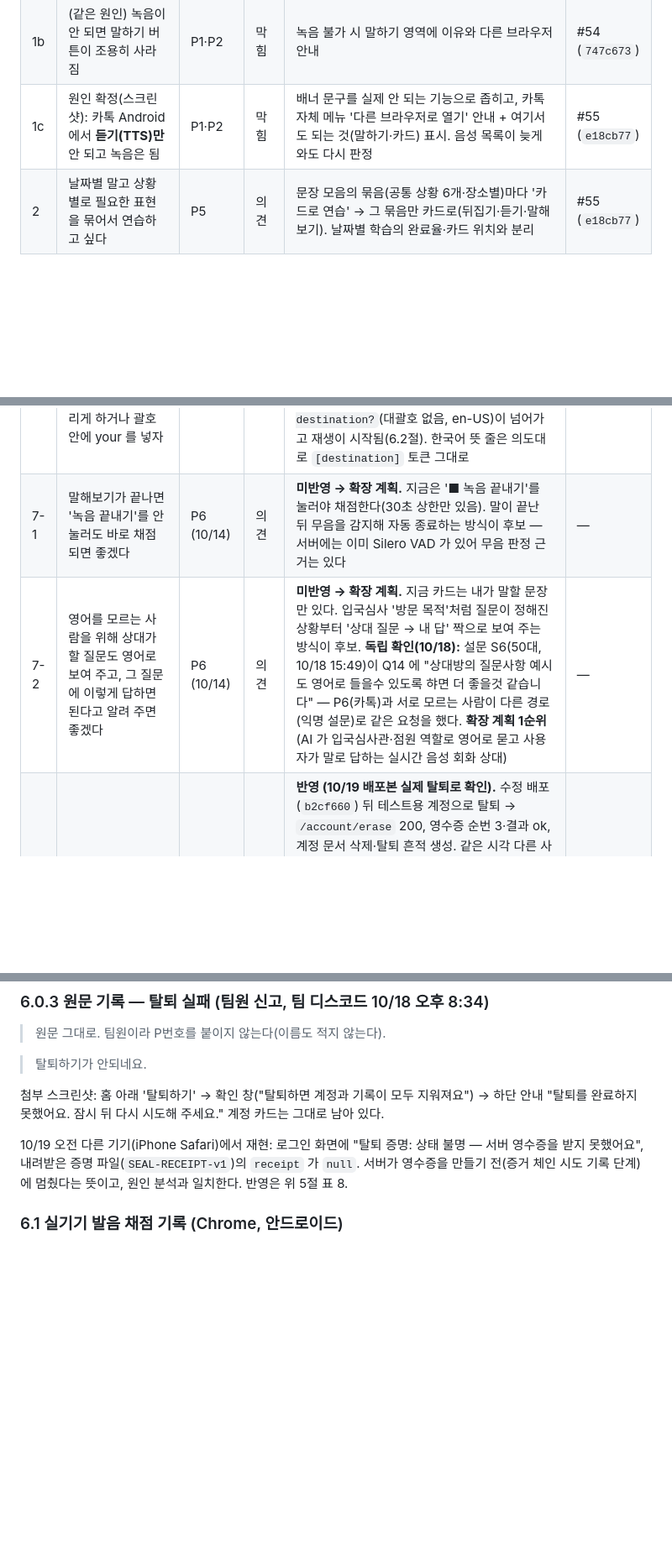
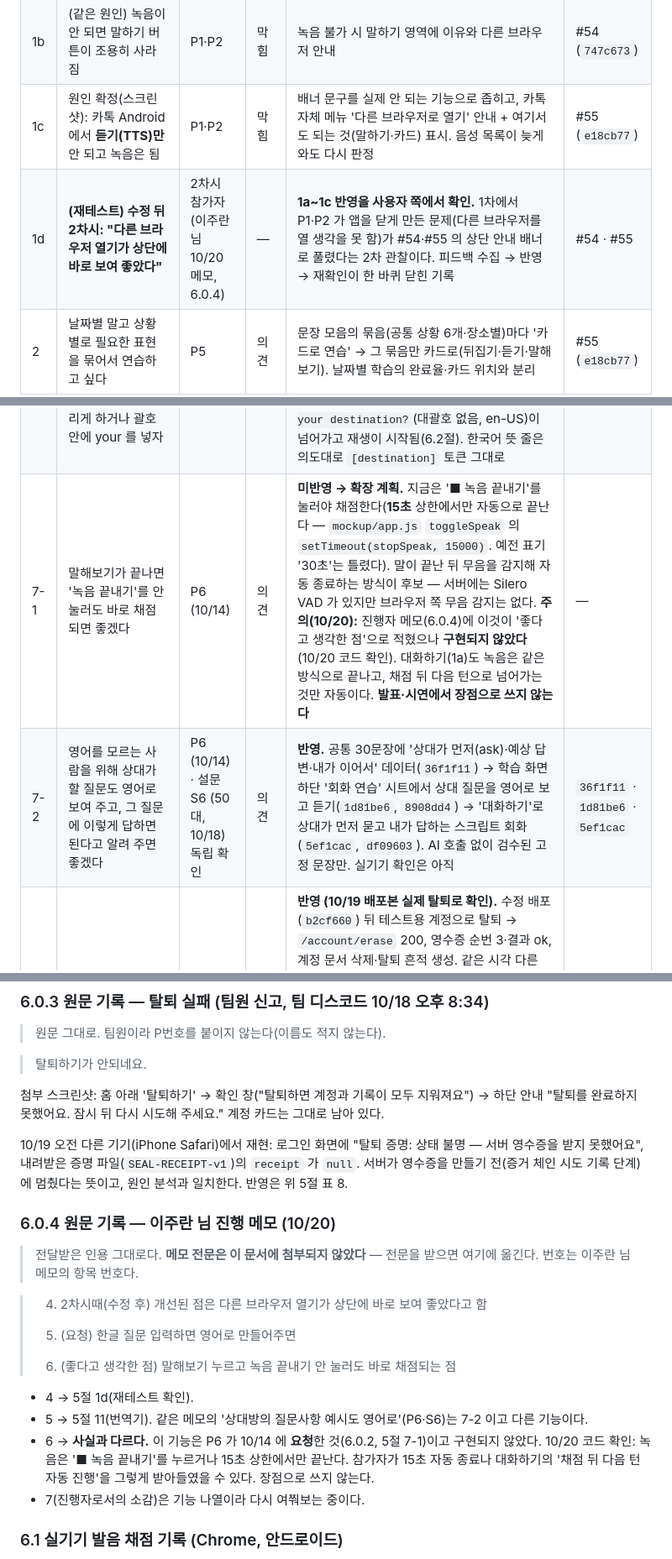
Before and after one commit to 01044402345o-beep/codyssey_final, a Markdown page: docs/user-test/results.md, 3 parts joined by grey strips. Shown at 84% size. Drawn GitHub-style; blank space fills up the shorter version.

Commit message:
docs(user-test): 10/20 진행 메모 반영 — 재테스트 확인(1d)·번역기 요청 분리(11)·7-1 오기재 정정
- 1d: 수정 뒤 2차시 "다른 브라우저 열기가 상단에 바로 보여 좋았다" — 1a~1c(#54·#55)
  반영을 사용자 쪽에서 확인한 기록(피드백 → 반영 → 재확인).
- 11: "한글 질문 입력하면 영어로" 는 번역기 요청이다. 7-2(상대 질문을 영어로 — 학습 콘텐츠)와
  다른 기능이라 따로 적고, 개인정보·약관 결정 전에는 만들지 않는 보류로 둔다.
- 7-1: 메모에 '안 눌러도 바로 채점되는 점'이 장점으로 적혔으나 구현되지 않았다(10/20 코드
  확인 — '■ 녹음 끝내기' 또는 15초 상한에서만 끝남). 발표·시연에서 장점으로 쓰지 않는다.
  예전 표기 '30초 상한'도 실제 15초로 정정.
- 7-2: 반영으로 갱신(talk 데이터 36f1f11 → 회화 연습 시트 1d81be6·8908dd4 → 대화하기
  5ef1cac·df09603).
- 6.0.4: 전달받은 인용만 옮기고, 메모 전문이 첨부되지 않았음을 적었다.

Co-Authored-By: Claude Opus 5.5 (1M context) <noreply@anthropic.com>

```diff
--- a/docs/user-test/results.md
+++ b/docs/user-test/results.md
@@ -62,6 +62,7 @@
 | 1a | 카톡 링크로 열면 일부 기능이 안 되는데, 다른 브라우저로 여는 걸 생각하지 못하고 앱을 닫음 | P1·P2 | 막힘 | 앱 안 브라우저(카톡 등) 감지 시 상단 안내 배너 + 브라우저에서 열기·링크 복사 | #54 (`747c673`) |
 | 1b | (같은 원인) 녹음이 안 되면 말하기 버튼이 조용히 사라짐 | P1·P2 | 막힘 | 녹음 불가 시 말하기 영역에 이유와 다른 브라우저 안내 | #54 (`747c673`) |
 | 1c | 원인 확정(스크린샷): 카톡 Android 에서 **듣기(TTS)만** 안 되고 녹음은 됨 | P1·P2 | 막힘 | 배너 문구를 실제 안 되는 기능으로 좁히고, 카톡 자체 메뉴 '다른 브라우저로 열기' 안내 + 여기서도 되는 것(말하기·카드) 표시. 음성 목록이 늦게 와도 다시 판정 | #55 (`e18cb77`) |
+| 1d | **(재테스트) 수정 뒤 2차시: "다른 브라우저 열기가 상단에 바로 보여 좋았다"** | 2차시 참가자 (이주란 님 10/20 메모, 6.0.4) | — | **1a~1c 반영을 사용자 쪽에서 확인.** 1차에서 P1·P2 가 앱을 닫게 만든 문제(다른 브라우저를 열 생각을 못 함)가 #54·#55 의 상단 안내 배너로 풀렸다는 2차 관찰이다. 피드백 수집 → 반영 → 재확인이 한 바퀴 닫힌 기록 | #54 · #55 |
 | 2 | 날짜별 말고 상황별로 필요한 표현을 묶어서 연습하고 싶다 | P5 | 의견 | 문장 모음의 묶음(공통 상황 6개·장소별)마다 '카드로 연습' → 그 묶음만 카드로(뒤집기·듣기·말해보기). 날짜별 학습의 완료율·카드 위치와 분리 | #55 (`e18cb77`) |
 | 3 | 다양한 장소를 카테고리별로 나누고 사용자가 선택 | P5 | 의견 | **부분 구현(기존)** — 보고서 화면에서 장소가 관광지/맛집으로 구분되고 체크해서 고른다. 카테고리는 2종뿐 | — |
 | 4 | 추천 장소를 구글·AI로 여행객 방문 빈도 높은 곳 위주로 | P5 | 의견 | **미반영 → 확장 계획 1순위.** 화면에 "장소 목록은 예시 데이터"로 이미 밝힌 지점을 사용자가 짚음. Places API·검색 그라운딩은 유료라 기간 내 제외(10/3 비용 검토) | — |
@@ -70,8 +71,8 @@
 | 6-2 | 같은 건 — **상황별 연습 도중** 새로고침 | P5 (10/14) | 불편 | **미반영 → 확장 계획.** 완료 기록은 남지만 카드 위치가 사라진다(연습 중 카드가 저장값을 덮어씀). 수정 브랜치(`fix/drill-refresh-progress`)는 미머지이고 로컬 E2E 에서 통과하지 못했다 | — |
 | 6-3 | 화면 아래 `<`(뒤로가기)를 누르면 초기화면으로 가거나 브라우저가 닫힘 | P5 (10/14) | 막힘 | **반영 (Android 에뮬레이터 확인, 실기기 미확인).** 화면 이동을 브라우저 히스토리에 쌓아 뒤로가기가 이전 화면으로 간다. 10/18 Android 14 에뮬레이터(Pixel 6, Chrome 113)에서 배포본을 열어 하드웨어 뒤로가기 키를 보냄 → 학습→홈, 상황별 연습→문장 모음으로 돌아가고 Chrome 은 닫히지 않음(6.2절) | `5f09d8f` |
 | 6-4 | 듣기에서 `[destination]` 앞에 'your' 가 들려 헷갈림 — 안 들리게 하거나 괄호 안에 your 를 넣자 | P5 (10/14) | 불편 | **반영 (Android 에뮬레이터 확인, 실기기 미확인).** 제안의 두 번째 방법대로 화면을 `[your name]`·`[your destination]` 으로 펼치고 듣기도 같은 말을 읽는다. 같은 에뮬레이터에서 듣기를 누르면 음성 엔진에 `How do I get to your destination?`(대괄호 없음, en-US)이 넘어가고 재생이 시작됨(6.2절). 한국어 뜻 줄은 의도대로 `[destination]` 토큰 그대로 | `c8cc0c0` |
-| 7-1 | 말해보기가 끝나면 '녹음 끝내기'를 안 눌러도 바로 채점되면 좋겠다 | P6 (10/14) | 의견 | **미반영 → 확장 계획.** 지금은 '■ 녹음 끝내기'를 눌러야 채점한다(30초 상한만 있음). 말이 끝난 뒤 무음을 감지해 자동 종료하는 방식이 후보 — 서버에는 이미 Silero VAD 가 있어 무음 판정 근거는 있다 | — |
-| 7-2 | 영어를 모르는 사람을 위해 상대가 할 질문도 영어로 보여 주고, 그 질문에 이렇게 답하면 된다고 알려 주면 좋겠다 | P6 (10/14) | 의견 | **미반영 → 확장 계획.** 지금 카드는 내가 말할 문장만 있다. 입국심사 '방문 목적'처럼 질문이 정해진 상황부터 '상대 질문 → 내 답' 짝으로 보여 주는 방식이 후보. **독립 확인(10/18):** 설문 S6(50대, 10/18 15:49)이 Q14 에 "상대방의 질문사항 예시도 영어로 들을수 있도록 햐면 더 좋을것 같습니다" — P6(카톡)과 서로 모르는 사람이 다른 경로(익명 설문)로 같은 요청을 했다. **확장 계획 1순위**(AI 가 입국심사관·점원 역할로 영어로 묻고 사용자가 말로 답하는 실시간 음성 회화 상대) | — |
+| 7-1 | 말해보기가 끝나면 '녹음 끝내기'를 안 눌러도 바로 채점되면 좋겠다 | P6 (10/14) | 의견 | **미반영 → 확장 계획.** 지금은 '■ 녹음 끝내기'를 눌러야 채점한다(**15초** 상한에서만 자동으로 끝난다 — `mockup/app.js` `toggleSpeak` 의 `setTimeout(stopSpeak, 15000)`. 예전 표기 '30초'는 틀렸다). 말이 끝난 뒤 무음을 감지해 자동 종료하는 방식이 후보 — 서버에는 Silero VAD 가 있지만 브라우저 쪽 무음 감지는 없다. **주의(10/20):** 진행자 메모(6.0.4)에 이것이 '좋다고 생각한 점'으로 적혔으나 **구현되지 않았다**(10/20 코드 확인). 대화하기(1a)도 녹음은 같은 방식으로 끝나고, 채점 뒤 다음 턴으로 넘어가는 것만 자동이다. **발표·시연에서 장점으로 쓰지 않는다** | — |
+| 7-2 | 영어를 모르는 사람을 위해 상대가 할 질문도 영어로 보여 주고, 그 질문에 이렇게 답하면 된다고 알려 주면 좋겠다 | P6 (10/14) · 설문 S6 (50대, 10/18) 독립 확인 | 의견 | **반영.** 공통 30문장에 '상대가 먼저(ask)·예상 답변·내가 이어서' 데이터(`36f1f11`) → 학습 화면 하단 '회화 연습' 시트에서 상대 질문을 영어로 보고 듣기(`1d81be6`, `8908dd4`) → '대화하기'로 상대가 먼저 묻고 내가 답하는 스크립트 회화(`5ef1cac`, `df09603`). AI 호출 없이 검수된 고정 문장만. 실기기 확인은 아직 | `36f1f11` · `1d81be6` · `5ef1cac` |
 | 8 | 탈퇴하기를 누르면 "탈퇴를 완료하지 못했어요. 잠시 뒤 다시 시도해 주세요." — 탈퇴가 안 된다 | 팀원 내부 테스트 (10/18) · 10/19 재현 | 막힘 | **반영 (10/19 배포본 실제 탈퇴로 확인).** 수정 배포(`b2cf660`) 뒤 테스트용 계정으로 탈퇴 → `/account/erase` 200, 영수증 순번 3·결과 ok, 계정 문서 삭제·탈퇴 흔적 생성. 같은 시각 다른 사용자의 탈퇴도 200(체인 1·2). 관리자 도구 `verify-chain --challenge` 로 두 챌린지가 체인에 있음을 대조. 원인: 서버가 계정을 지우기 전에 남기는 증거 체인 기록의 Firestore 경로(`evidence_chain/entries/{seq}`, 3마디)가 문서 경로가 아니라 400 으로 거절됐고, 그 예외가 500 으로 새어 계정은 남은 채 실패로 안내됐다(10/17 `5a674a4` 부터 **모든 탈퇴**가 막힘). 경로를 `evidence_entries/{seq}` 로 고치고, 체인 기록은 반드시 남기되(못 남기면 지우지 않고 503 `evidence_unavailable`) 재시도한다. Render 접근 로그: 수정 전 `/account/erase` 500 10건(10/18 6건·10/19 4건), 수정 후 200 2건 — 성공한 요청은 모두 체인에 시도 기록이 있다 | #102 (`b2cf660`) |
 | 9 | 내가 연습한 발음을 들어볼 수 있으면 좋겠다 | 설문 S10 (40대, 10/18) | 의견 | **반영(배포) · 실기기 미확인.** 말해보기 결과(말소리 없음·오류 포함) 아래 '▶ 내 발음 듣기' — 방금 녹음을 원어민 '듣기'와 비교한다. 녹음은 이 탭 메모리에만 두고(서버로는 채점 요청 1회만), 다시 녹음·카드 이동·화면 이탈 시 지운다. E2E `test_replay_voice`(가짜 마이크로 실제 녹음·재생). S10 은 Q13(불편 해소 체감)을 **2점**으로 준 응답자다 | #109 (`1c07b5e`) |
 | 10 | 교통 정보가 빠져 있다(지하철 노선 활용) | 설문 S11 (60대+, 10/19) | 의견 | **미반영 → 확장 계획.** 장소·일정 화면에 지하철 노선·환승 정보가 없다(공통 '대중교통' 문장만 있음). 설문 Q3 '가장 불편한 상황' 1위가 교통(7/11)이라 같은 방향의 요청이다 | — |
@@ -145,6 +148,22 @@
 첨부 스크린샷: 홈 아래 '탈퇴하기' → 확인 창("탈퇴하면 계정과 기록이 모두 지워져요") → 하단 안내 "탈퇴를 완료하지 못했어요. 잠시 뒤 다시 시도해 주세요." 계정 카드는 그대로 남아 있다.
 
 10/19 오전 다른 기기(iPhone Safari)에서 재현: 로그인 화면에 "탈퇴 증명: 상태 불명 — 서버 영수증을 받지 못했어요", 내려받은 증명 파일(`SEAL-RECEIPT-v1`)의 `receipt` 가 `null`. 서버가 영수증을 만들기 전(증거 체인 시도 기록 단계)에 멈췄다는 뜻이고, 원인 분석과 일치한다. 반영은 위 5절 표 8.
+
+### 6.0.4 원문 기록 — 이주란 님 진행 메모 (10/20)
+
+> 전달받은 인용 그대로다. **메모 전문은 이 문서에 첨부되지 않았다** — 전문을 받으면 여기에 옮긴다.
+> 번호는 이주란 님 메모의 항목 번호다.
+
+> 4. 2차시때(수정 후) 개선된 점은 다른 브라우저 열기가 상단에 바로 보여 좋았다고 함
+>
+> 5. (요청) 한글 질문 입력하면 영어로 만들어주면
+>
+> 6. (좋다고 생각한 점) 말해보기 누르고 녹음 끝내기 안 눌러도 바로 채점되는 점
+
+- 4 → 5절 1d(재테스트 확인).
+- 5 → 5절 11(번역기). 같은 메모의 '상대방의 질문사항 예시도 영어로'(P6·S6)는 7-2 이고 다른 기능이다.
+- 6 → **사실과 다르다.** 이 기능은 P6 가 10/14 에 **요청**한 것(6.0.2, 5절 7-1)이고 구현되지 않았다. 10/20 코드 확인: 녹음은 '■ 녹음 끝내기'를 누르거나 15초 상한에서만 끝난다. 참가자가 15초 자동 종료나 대화하기의 '채점 뒤 다음 턴 자동 진행'을 그렇게 받아들였을 수 있다. 장점으로 쓰지 않는다.
+- 7(진행자로서의 소감)은 기능 나열이라 다시 여쭤보는 중이다.
 
 ### 6.1 실기기 발음 채점 기록 (Chrome, 안드로이드)
 
```
Also changed, not shown: other parts of docs/user-test/results.md (+2 -0 lines).
